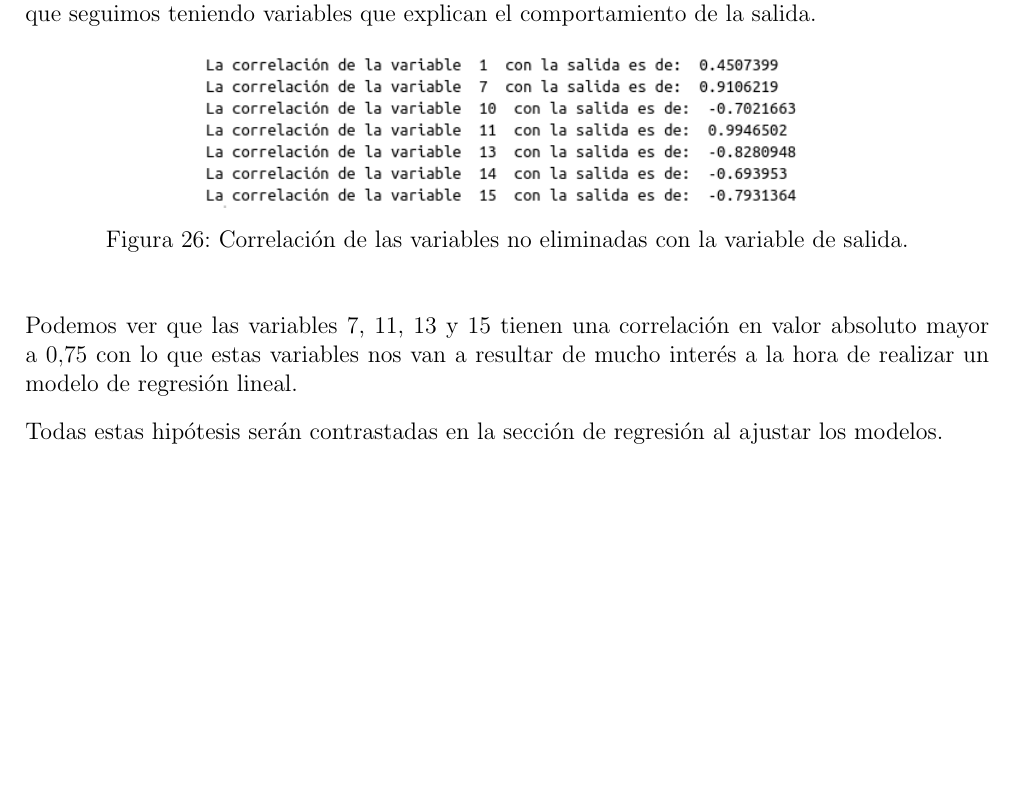
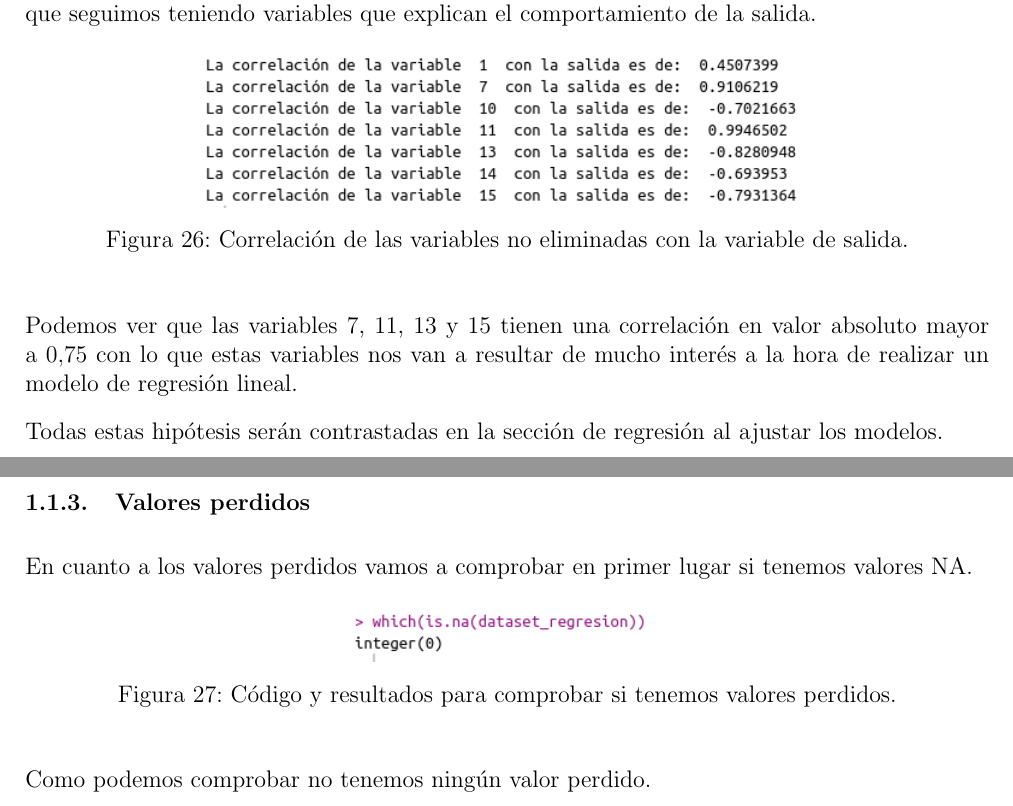
Before and after one commit to nacheteam/Data-Science-Introduction, a LaTeX document (Memoria/trabajo_integrador.tex): part of page 15 of 15 before the commit and two parts of pages 15 and 16 of 16 after it, the two joined at a grey line, cut so that both start at the same text, the shorter picture padded with empty space. Compiled offline with pdfLaTeX.

Commit message:
Missing values

```diff
--- a/Memoria/trabajo_integrador.tex
+++ b/Memoria/trabajo_integrador.tex
@@ -406,4 +406,16 @@ Podemos ver que las variables 7, 11, 13 y 15 tienen una correlación en valor ab
 
 Todas estas hipótesis serán contrastadas en la sección de regresión al ajustar los modelos.
 
+\subsubsection{Valores perdidos}
+
+En cuanto a los valores perdidos vamos a comprobar en primer lugar si tenemos valores NA.
+
+\begin{figure}[H]
+	\centering
+	\includegraphics[scale=0.6]{./Imagenes/valores_perdidos.png}
+	\caption{Código y resultados para comprobar si tenemos valores perdidos.}
+\end{figure}
+
+Como podemos comprobar no tenemos ningún valor perdido.
+
 \end{document}
```
Also changed, not shown: Memoria/Imagenes/valores_perdidos.png (added), Memoria/trabajo_integrador.pdf.
